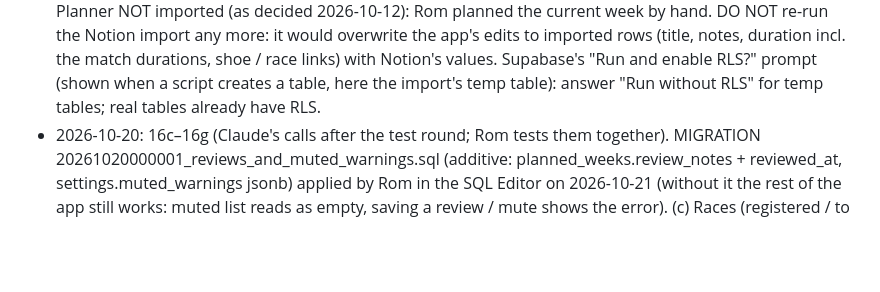
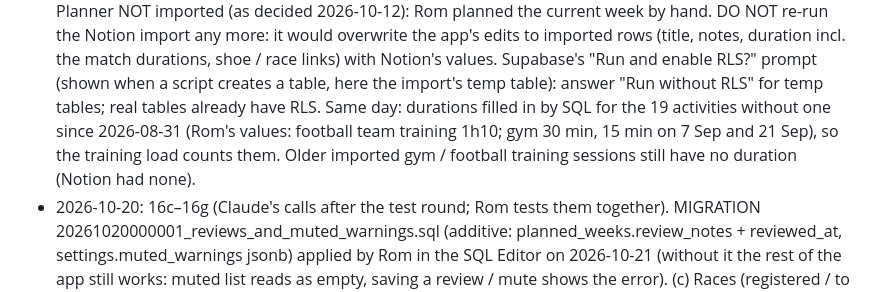
Before and after one commit to vanhoveromain/hq, a Markdown page: sporthq3/CLAUDE.md, the part around the change. GitHub-like rendering; blank space fills up the shorter version.

Commit message:
SportHQ3: note filled-in durations (last 8 weeks)
Co-Authored-By: Claude Opus 5.5 <noreply@anthropic.com>
Claude-Session: https://claude.ai/code/session_011HXCPVEmVp8HpGEfcZu8ej

```diff
--- a/sporthq3/CLAUDE.md
+++ b/sporthq3/CLAUDE.md
@@ -127,6 +127,9 @@ Multi-user, social, payments, Strava/Garmin sync, nutrition, life organisation.
   imported rows (title, notes, duration incl. the match durations, shoe / race links) with Notion's values.
   Supabase's "Run and enable RLS?" prompt (shown when a script creates a table, here the import's temp
   table): answer "Run without RLS" for temp tables; real tables already have RLS.
+  Same day: durations filled in by SQL for the 19 activities without one since 2026-08-31 (Rom's values:
+  football team training 1h10; gym 30 min, 15 min on 7 Sep and 21 Sep), so the training load counts them.
+  Older imported gym / football training sessions still have no duration (Notion had none).
 - 2026-10-20: 16c–16g (Claude's calls after the test round; Rom tests them together). MIGRATION
   20261020000001_reviews_and_muted_warnings.sql (additive: planned_weeks.review_notes + reviewed_at,
   settings.muted_warnings jsonb) applied by Rom in the SQL Editor on 2026-10-21 (without it the rest of
```
